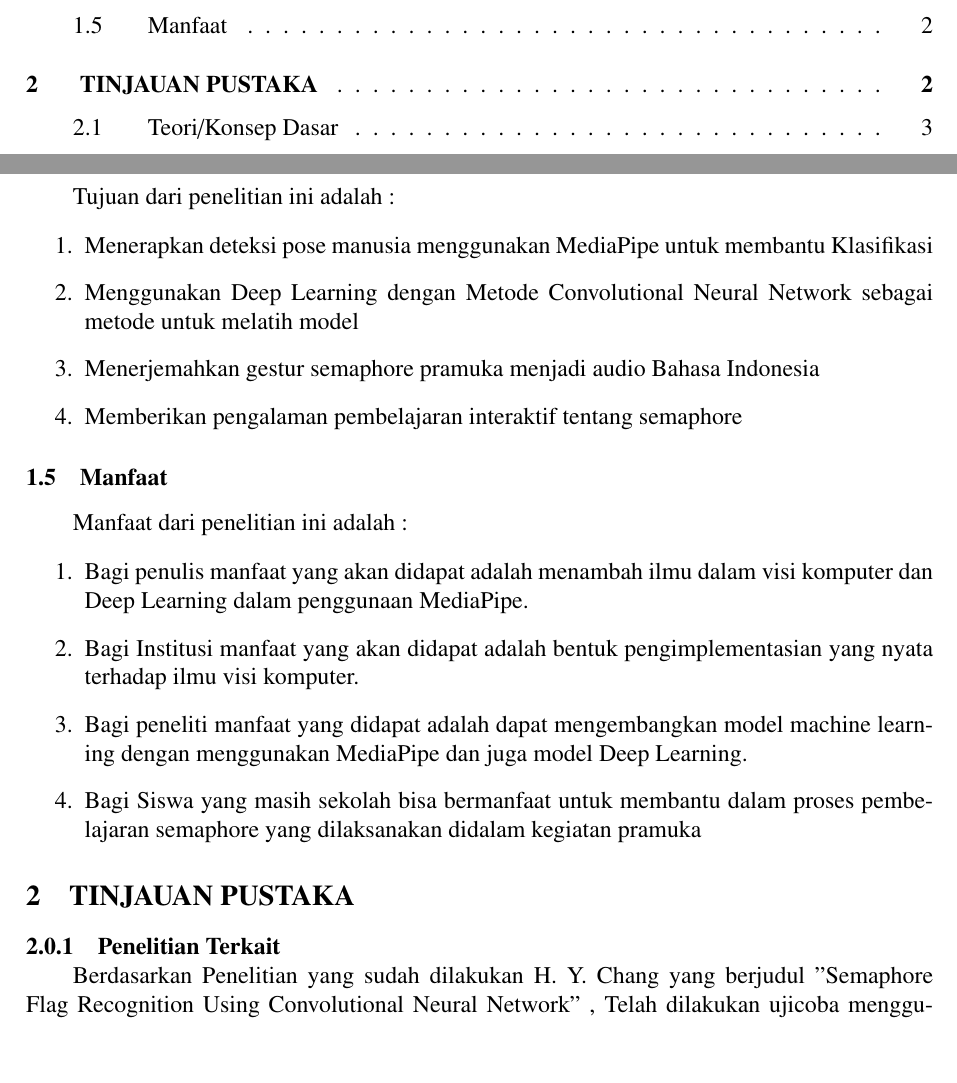
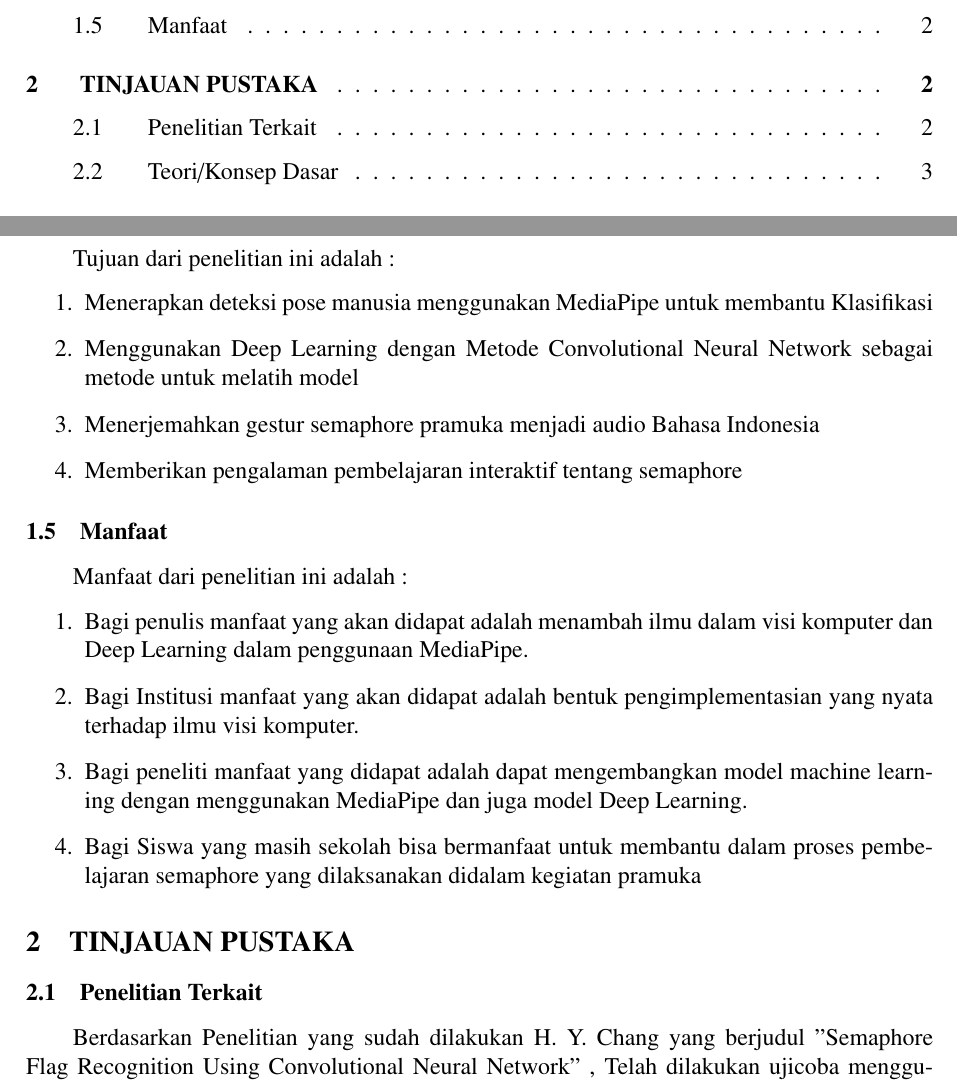
Before and after one commit to admiralkuznetsov45/tugas-akhir-dawe, a LaTeX thesis (main.tex, which reads konten/2-tinjauan-pustaka.tex): two parts of pages 7 and 11 of 16, joined at a grey line, cut so that both start at the same text, the shorter picture padded with empty space. Compiled offline with pdfLaTeX.

Commit message:
Perubahan Final 2

```diff
--- a/konten/2-tinjauan-pustaka.tex
+++ b/konten/2-tinjauan-pustaka.tex
@@ -2,7 +2,7 @@
 
 % Ubah konten-konten berikut sesuai dengan isi dari tinjauan pustaka
 
-\subsubsection{Penelitian Terkait}
+\subsection{Penelitian Terkait}
 \begin{figure} [ht] \centering
     % Nama dari file gambar yang diinputkan
     \includegraphics[scale=0.6]{gambar/contoh.png}
```
